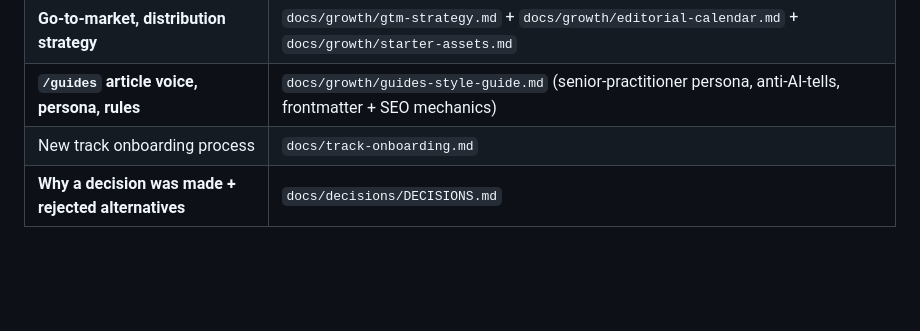
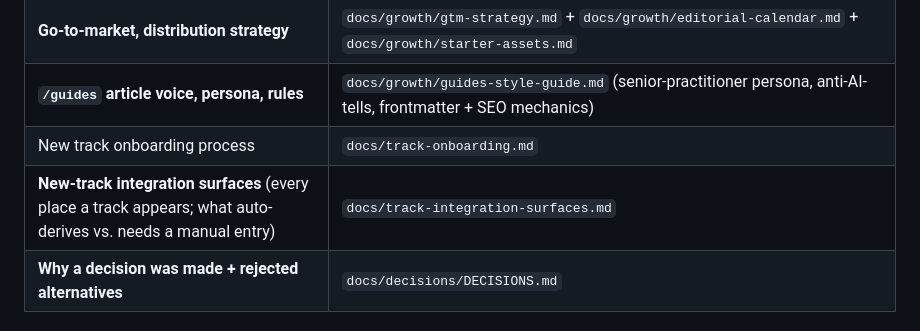
Before and after one commit to matt-srini/sql-interview-practice, a Markdown page: CLAUDE.md, the part around the change. Drawn GitHub-style; blank space fills up the shorter version.

```diff
--- a/CLAUDE.md
+++ b/CLAUDE.md
@@ -75,6 +75,7 @@ Every change to code, strategy, or product behaviour MUST update the relevant So
 | **Go-to-market, distribution strategy** | `docs/growth/gtm-strategy.md` + `docs/growth/editorial-calendar.md` + `docs/growth/starter-assets.md` |
 | **`/guides` article voice, persona, rules** | `docs/growth/guides-style-guide.md` (senior-practitioner persona, anti-AI-tells, frontmatter + SEO mechanics) |
 | New track onboarding process | `docs/track-onboarding.md` |
+| **New-track integration surfaces** (every place a track appears; what auto-derives vs. needs a manual entry) | `docs/track-integration-surfaces.md` |
 | **Why a decision was made + rejected alternatives** | `docs/decisions/DECISIONS.md` |
 
 ### Single-SoT rule
```
Also changed, not shown: docs/track-integration-surfaces.md (added, +122 -0 lines), docs/track-onboarding.md (+2 -0 lines).
